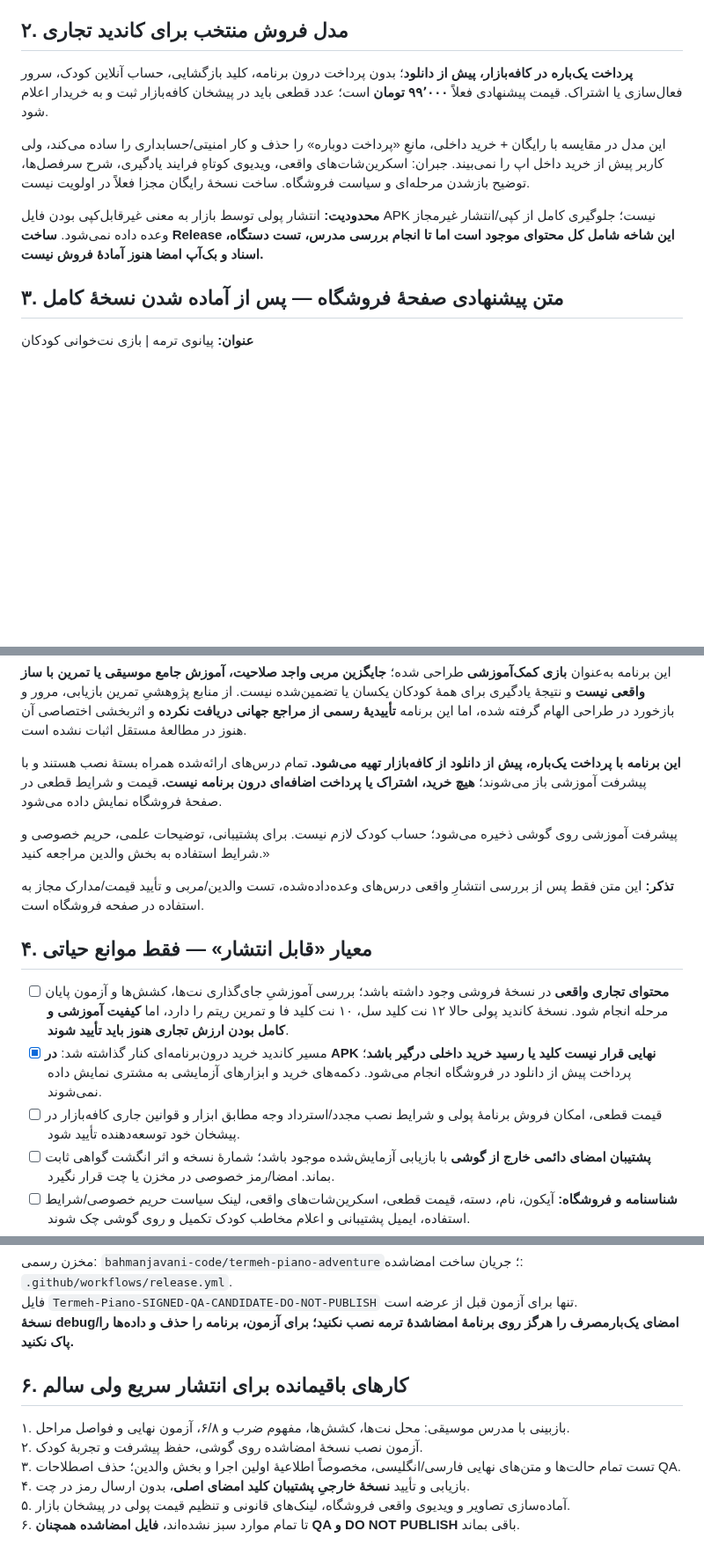
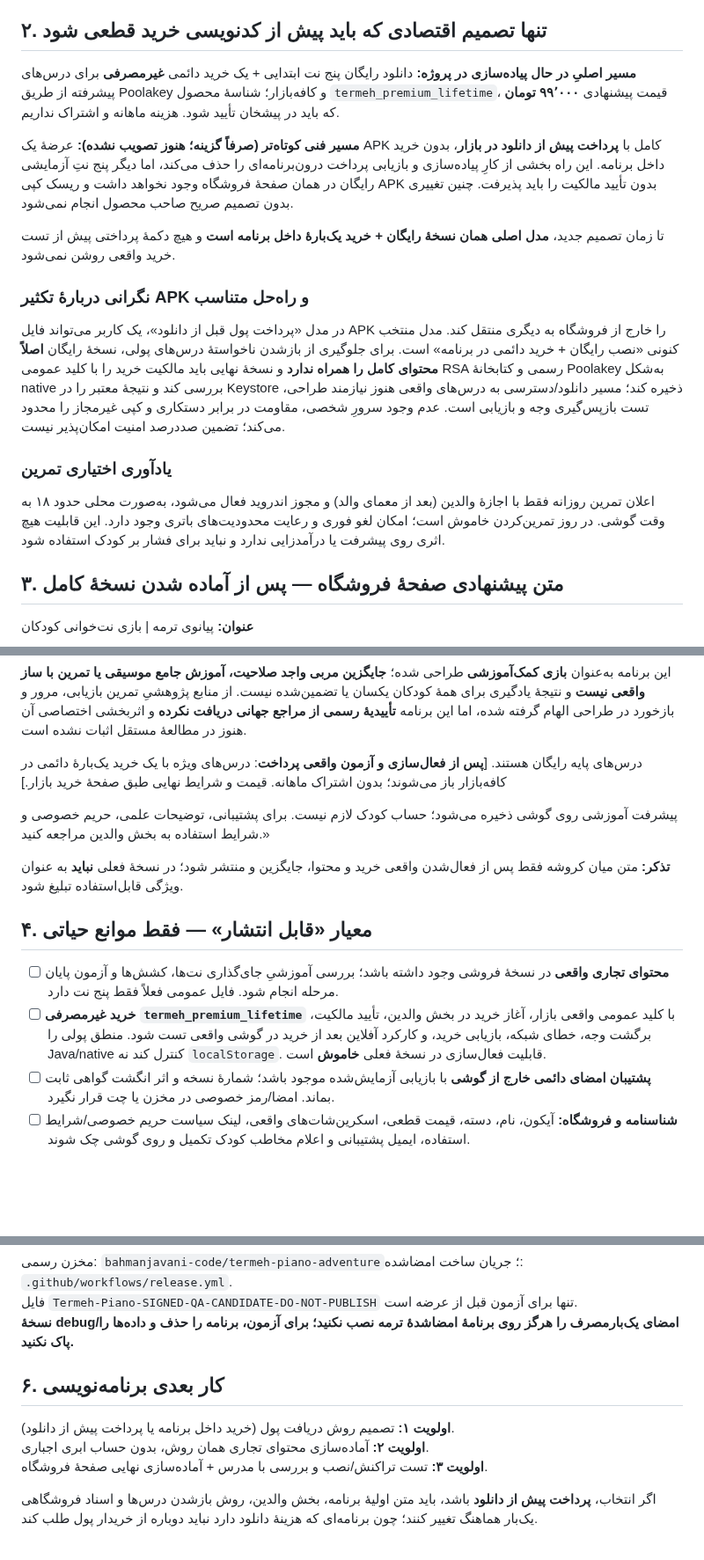
Before and after one commit to bahmanjavani-code/termeh-piano-adventure, a Markdown page: BAZAAR_LAUNCH_PACKET_FA.md, 3 parts joined by grey strips. Shown at 88% size. GitHub-like rendering; blank space fills up the shorter version.

Commit message:
Restore Bazaar one-time IAP plan and document private opt-in reminder and QA requirements

```diff
--- a/BAZAAR_LAUNCH_PACKET_FA.md
+++ b/BAZAAR_LAUNCH_PACKET_FA.md
@@ -14,13 +14,21 @@
 - امضای برنامه باید **همان کلید پایدار قبلی** باشد. قبل از عرضه، نسخهٔ بازیابی‌شدهٔ آن باید **خارج از گوشی** به‌طور مستقل آزمایش شود.
 - **از این تاریخ، توسعهٔ نسخهٔ جداگانهٔ Family متوقف است.** ساخت آزمایشی debug برای کنترل درس‌ها کافی است و **هرگز نباید به‌عنوان فایل فروشگاهی منتشر شود**.
 
-## ۲. مدل فروش منتخب برای کاندید تجاری
+## ۲. تنها تصمیم اقتصادی که باید پیش از کدنویسی خرید قطعی شود
 
-**پرداخت یک‌باره در کافه‌بازار، پیش از دانلود**؛ بدون پرداخت درون برنامه، کلید بازگشایی، حساب آنلاین کودک، سرور فعال‌سازی یا اشتراک. قیمت پیشنهادی فعلاً **۹۹٬۰۰۰ تومان** است؛ عدد قطعی باید در پیشخان کافه‌بازار ثبت و به خریدار اعلام شود.
+**مسیر اصلیِ در حال پیاده‌سازی در پروژه:** دانلود رایگان پنج نت ابتدایی + یک خرید دائمی **غیرمصرفی** برای درس‌های پیشرفته از طریق Poolakey و کافه‌بازار؛ شناسهٔ محصول `termeh_premium_lifetime`، قیمت پیشنهادی **۹۹٬۰۰۰ تومان** که باید در پیشخان تأیید شود. هزینه ماهانه و اشتراک نداریم.
 
-این مدل در مقایسه با رایگان + خرید داخلی، مانعِ «پرداخت دوباره» را حذف و کار امنیتی/حسابداری را ساده می‌کند، ولی کاربر پیش از خرید داخل اپ را نمی‌بیند. جبران: اسکرین‌شات‌های واقعی، ویدیوی کوتاهِ فرایند یادگیری، شرح سرفصل‌ها، توضیح بازشدن مرحله‌ای و سیاست فروشگاه. ساخت نسخهٔ رایگان مجزا فعلاً در اولویت نیست.
+**مسیر فنی کوتاه‌تر (صرفاً گزینه؛ هنوز تصویب نشده):** عرضهٔ یک APK کامل با **پرداخت پیش از دانلود در بازار**، بدون خرید داخل برنامه. این راه بخشی از کارِ پیاده‌سازی و بازیابی پرداخت درون‌برنامه‌ای را حذف می‌کند، اما دیگر پنج نتِ آزمایشی رایگان در همان صفحهٔ فروشگاه وجود نخواهد داشت و ریسک کپی APK بدون تأیید مالکیت را باید پذیرفت. چنین تغییری بدون تصمیم صریح صاحب محصول انجام نمی‌شود.
 
-**محدودیت:** انتشار پولی توسط بازار به معنی غیرقابل‌کپی بودن فایل APK نیست؛ جلوگیری کامل از کپی/انتشار غیرمجاز وعده داده نمی‌شود. **ساخت Release این شاخه شامل کل محتوای موجود است اما تا انجام بررسی مدرس، تست دستگاه، اسناد و بک‌آپ امضا هنوز آمادهٔ فروش نیست.**
+تا زمان تصمیم جدید، **مدل اصلی همان نسخهٔ رایگان + خرید یک‌بارهٔ داخل برنامه است** و هیچ دکمهٔ پرداختی پیش از تست خرید واقعی روشن نمی‌شود.
+
+### نگرانی دربارهٔ تکثیر APK و راه‌حل متناسب
+
+در مدل «پرداخت پول قبل از دانلود»، یک کاربر می‌تواند فایل APK را خارج از فروشگاه به دیگری منتقل کند. مدل منتخب کنونی «نصب رایگان + خرید دائمی در برنامه» است. برای جلوگیری از بازشدن ناخواستهٔ درس‌های پولی، نسخهٔ رایگان **اصلاً محتوای کامل را همراه ندارد** و نسخهٔ نهایی باید مالکیت خرید را با کلید عمومی RSA رسمی و کتابخانهٔ Poolakey به‌شکل native بررسی کند و نتیجهٔ معتبر را در Keystore ذخیره کند؛ مسیر دانلود/دسترسی به درس‌های واقعی هنوز نیازمند طراحی، تست بازپس‌گیری وجه و بازیابی است. عدم وجود سرورِ شخصی، مقاومت در برابر دستکاری و کپی غیرمجاز را محدود می‌کند؛ تضمین صددرصد امنیت امکان‌پذیر نیست.
+
+### یادآوری اختیاری تمرین
+
+اعلان تمرین روزانه فقط با اجازهٔ والدین (بعد از معمای والد) و مجوز اندروید فعال می‌شود، به‌صورت محلی حدود ۱۸ به وقت گوشی. در روز تمرین‌کردن خاموش است؛ امکان لغو فوری و رعایت محدودیت‌های باتری وجود دارد. این قابلیت هیچ اثری روی پیشرفت یا درآمدزایی ندارد و نباید برای فشار بر کودک استفاده شود.
 
 ## ۳. متن پیشنهادی صفحهٔ فروشگاه — پس از آماده شدن نسخهٔ کامل
 
@@ -36,17 +44,16 @@
 
 این برنامه به‌عنوان **بازی کمک‌آموزشی** طراحی شده؛ **جایگزین مربی واجد صلاحیت، آموزش جامع موسیقی یا تمرین با ساز واقعی نیست** و نتیجهٔ یادگیری برای همهٔ کودکان یکسان یا تضمین‌شده نیست. از منابع پژوهشیِ تمرین بازیابی، مرور و بازخورد در طراحی الهام گرفته شده، اما این برنامه **تأییدیهٔ رسمی از مراجع جهانی دریافت نکرده** و اثربخشی اختصاصی آن هنوز در مطالعهٔ مستقل اثبات نشده است.
 
-**این برنامه با پرداخت یک‌باره، پیش از دانلود از کافه‌بازار تهیه می‌شود.** تمام درس‌های ارائه‌شده همراه بستهٔ نصب هستند و با پیشرفت آموزشی باز می‌شوند؛ **هیچ خرید، اشتراک یا پرداخت اضافه‌ای درون برنامه نیست.** قیمت و شرایط قطعی در صفحهٔ فروشگاه نمایش داده می‌شود.
+درس‌های پایه رایگان هستند. [**پس از فعال‌سازی و آزمون واقعی پرداخت**: درس‌های ویژه با یک خرید یک‌بارهٔ دائمی در کافه‌بازار باز می‌شوند؛ بدون اشتراک ماهانه. قیمت و شرایط نهایی طبق صفحهٔ خرید بازار.]
 
 پیشرفت آموزشی روی گوشی ذخیره می‌شود؛ حساب کودک لازم نیست. برای پشتیبانی، توضیحات علمی، حریم خصوصی و شرایط استفاده به بخش والدین مراجعه کنید.»
 
-**تذکر:** این متن فقط پس از بررسی انتشارِ واقعی درس‌های وعده‌داده‌شده، تست والدین/مربی و تأیید قیمت/مدارک مجاز به استفاده در صفحه فروشگاه است.
+**تذکر:** متن میان کروشه فقط پس از فعال‌شدن واقعی خرید و محتوا، جایگزین و منتشر شود؛ در نسخهٔ فعلی **نباید** به عنوان ویژگی قابل‌استفاده تبلیغ شود.
 
 ## ۴. معیار «قابل انتشار» — فقط موانع حیاتی
 
-- [ ] **محتوای تجاری واقعی** در نسخهٔ فروشی وجود داشته باشد؛ بررسی آموزشیِ جای‌گذاری نت‌ها، کشش‌ها و آزمون پایان مرحله انجام شود. نسخهٔ کاندید پولی حالا ۱۲ نت کلید سل، ۱۰ نت کلید فا و تمرین ریتم را دارد، اما **کیفیت آموزشی و کامل بودن ارزش تجاری هنوز باید تأیید شوند**.
-- [x] مسیر کاندید خرید درون‌برنامه‌ای کنار گذاشته شد: **در APK نهایی قرار نیست کلید یا رسید خرید داخلی درگیر باشد**؛ پرداخت پیش از دانلود در فروشگاه انجام می‌شود. دکمه‌های خرید و ابزارهای آزمایشی به مشتری نمایش داده نمی‌شوند.
-- [ ] قیمت قطعی، امکان فروش برنامهٔ پولی و شرایط نصب مجدد/استرداد وجه مطابق ابزار و قوانین جاری کافه‌بازار در پیشخان خود توسعه‌دهنده تأیید شود.
+- [ ] **محتوای تجاری واقعی** در نسخهٔ فروشی وجود داشته باشد؛ بررسی آموزشیِ جای‌گذاری نت‌ها، کشش‌ها و آزمون پایان مرحله انجام شود. فایل عمومی فعلاً فقط پنج نت دارد.
+- [ ] **خرید غیرمصرفی `termeh_premium_lifetime`** با کلید عمومی واقعی بازار، آغاز خرید در بخش والدین، تأیید مالکیت، برگشت وجه، خطای شبکه، بازیابی خرید، و کارکرد آفلاین بعد از خرید در گوشی واقعی تست شود. منطق پولی را Java/native کنترل کند نه `localStorage`. قابلیت فعال‌سازی در نسخهٔ فعلی **خاموش** است.
 - [ ] **پشتیبان امضای دائمی خارج از گوشی** با بازیابی آزمایش‌شده موجود باشد؛ شمارهٔ نسخه و اثر انگشت گواهی ثابت بماند. امضا/رمز خصوصی در مخزن یا چت قرار نگیرد.
 - [ ] **شناسنامه و فروشگاه:** آیکون، نام، دسته، قیمت قطعی، اسکرین‌شات‌های واقعی، لینک سیاست حریم خصوصی/شرایط استفاده، ایمیل پشتیبانی و اعلام مخاطب کودک تکمیل و روی گوشی چک شوند.
 - [ ] **تجربهٔ واقعی:** نسخهٔ امضاشده روی برنامهٔ قبلی نصب شود؛ فارسی/انگلیسی، حالت روز/شب، بازشدن مراحل، نوارهای پیشرفت، جوایز، بازگشت به برنامه و دکمه‌های والدین تست شوند. همهٔ پیام‌های «QA/آزمایشی/به‌زودی» از رابط تجاری نهایی حذف یا صادقانه با وضعیت واقعی جایگزین شوند.
@@ -58,11 +65,10 @@
 فایل `Termeh-Piano-SIGNED-QA-CANDIDATE-DO-NOT-PUBLISH` تنها برای آزمون قبل از عرضه است.
 **نسخهٔ debug/امضای یک‌بارمصرف را هرگز روی برنامهٔ امضاشدهٔ ترمه نصب نکنید؛ برای آزمون، برنامه را حذف و داده‌ها را پاک نکنید.**
 
-## ۶. کارهای باقیمانده برای انتشار سریع ولی سالم
+## ۶. کار بعدی برنامه‌نویسی
 
-۱. بازبینی با مدرس موسیقی: محل نت‌ها، کشش‌ها، مفهوم ضرب و ۶/۸، آزمون نهایی و فواصل مراحل.
-۲. آزمون نصب نسخهٔ امضاشده روی گوشی، حفظ پیشرفت و تجربهٔ کودک.
-۳. تست تمام حالت‌ها و متن‌های نهایی فارسی/انگلیسی، مخصوصاً اطلاعیهٔ اولین اجرا و بخش والدین؛ حذف اصطلاحات QA.
-۴. بازیابی و تأیید **نسخهٔ خارجیِ پشتیبان کلید امضای اصلی**، بدون ارسال رمز در چت.
-۵. آماده‌سازی تصاویر و ویدیوی واقعی فروشگاه، لینک‌های قانونی و تنظیم قیمت پولی در پیشخان بازار.
-۶. تا تمام موارد سبز نشده‌اند، **فایل امضاشده همچنان QA و DO NOT PUBLISH** باقی بماند.
+**اولویت ۱:** تصمیم روش دریافت پول (خرید داخل برنامه یا پرداخت پیش از دانلود).
+**اولویت ۲:** آماده‌سازی محتوای تجاری همان روش، بدون حساب ابری اجباری.
+**اولویت ۳:** تست تراکنش/نصب و بررسی با مدرس + آماده‌سازی نهایی صفحهٔ فروشگاه.
+
+اگر انتخاب، **پرداخت پیش از دانلود** باشد، باید متن اولیهٔ برنامه، بخش والدین، روش بازشدن درس‌ها و اسناد فروشگاهی یک‌بار هماهنگ تغییر کنند؛ چون برنامه‌ای که هزینهٔ دانلود دارد نباید دوباره از خریدار پول طلب کند.
```
Also changed, not shown: other parts of BAZAAR_LAUNCH_PACKET_FA.md (+1 -1 lines).
